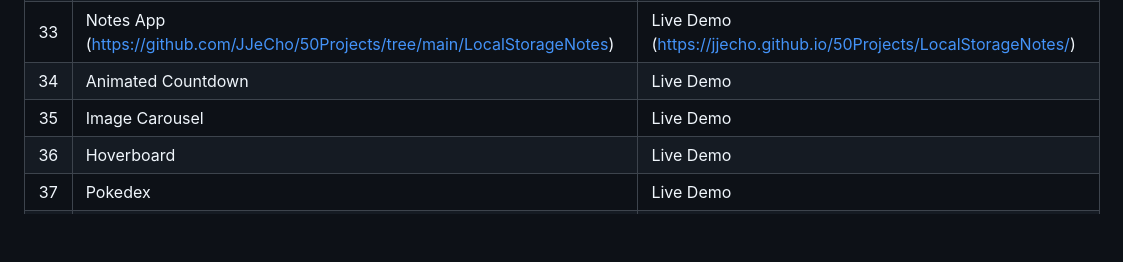
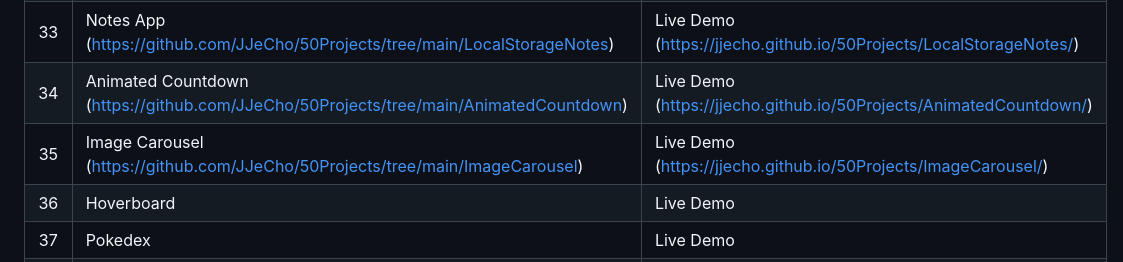
Before and after one commit to JJeCho/50Projects, a Markdown page: README.md, the part around the change. Rendered like a GitHub page; blank space fills up the shorter version.

```diff
--- a/README.md
+++ b/README.md
@@ -39,8 +39,8 @@ This repository serves as the main hub for all projects featured in the course.
 | 31  | Password Generator (https://github.com/JJeCho/50Projects/tree/main/PasswordGenerator) | Live Demo (https://jjecho.github.io/50Projects/PasswordGenerator/) |
 | 32  | Good Cheap Fast (https://github.com/JJeCho/50Projects/tree/main/TriadBoxes) | Live Demo (https://jjecho.github.io/50Projects/TriadBoxes/) |
 | 33  | Notes App (https://github.com/JJeCho/50Projects/tree/main/LocalStorageNotes) | Live Demo (https://jjecho.github.io/50Projects/LocalStorageNotes/) |
-| 34  | Animated Countdown| Live Demo |
-| 35  | Image Carousel | Live Demo |
+| 34  | Animated Countdown (https://github.com/JJeCho/50Projects/tree/main/AnimatedCountdown) | Live Demo (https://jjecho.github.io/50Projects/AnimatedCountdown/) |
+| 35  | Image Carousel (https://github.com/JJeCho/50Projects/tree/main/ImageCarousel) | Live Demo (https://jjecho.github.io/50Projects/ImageCarousel/) |
 | 36  | Hoverboard| Live Demo |
 | 37  | Pokedex| Live Demo |
 | 38  | Mobile Tab Navigation  | Live Demo |
```
